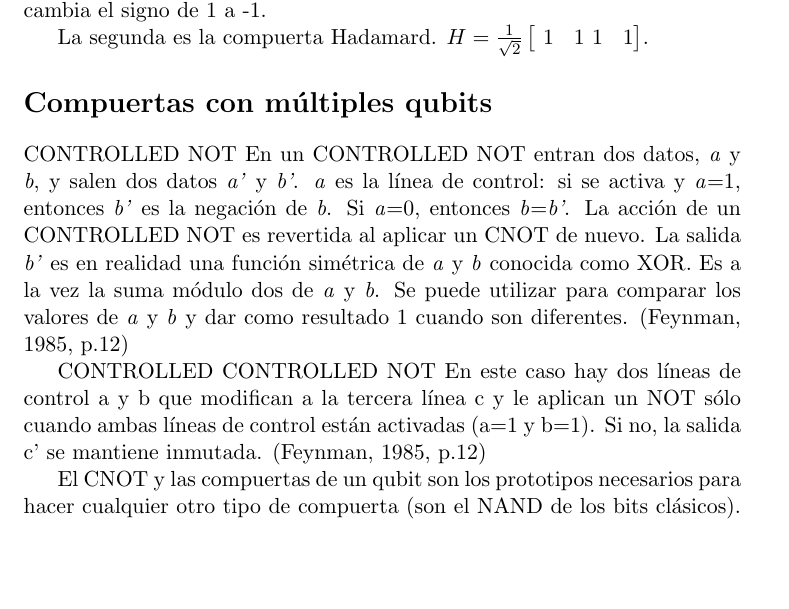
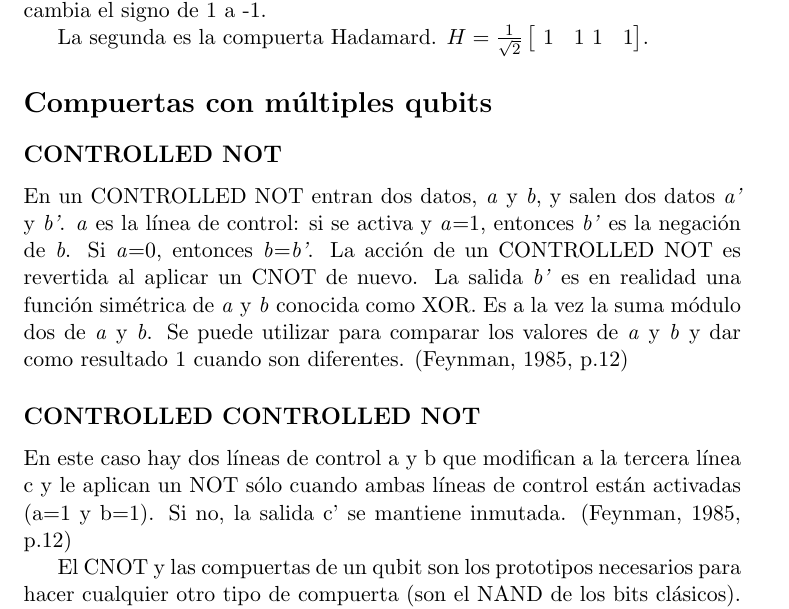
Before and after one commit to eariassoto/Investigacion, a LaTeX document (investigacion.tex): part of page 10 of 22, cut so that both start at the same text, the shorter picture padded with empty space. Compiled offline with pdfLaTeX.

Commit message:
Subsections agregadas
Le cambie los subsections en la parte de multiple qubits

```diff
--- a/investigacion.tex
+++ b/investigacion.tex
@@ -222,11 +222,11 @@ $H =  \frac{1}{\sqrt{2}}  \begin{bmatrix}
            \end{bmatrix}$.
 
 \section*{Compuertas con múltiples qubits}
- CONTROLLED NOT
+\subsection*{CONTROLLED NOT}
  En un CONTROLLED NOT entran dos datos, \textit{a} y \textit{b}, y salen dos datos \textit{a'} y \textit{b'}. \textit{a} es la línea de control: si se activa y \textit{a}=1, entonces \textit{b'} es la negación de \textit{b}. Si \textit{a}=0, entonces \textit{b}=\textit{b'}. La acción de un CONTROLLED NOT es revertida al aplicar un CNOT de nuevo.
 La salida \textit{b'} es en realidad una función simétrica de \textit{a} y \textit{b} conocida como XOR. Es a la vez la suma módulo dos de \textit{a} y \textit{b}. Se puede utilizar para comparar los valores de \textit{a} y \textit{b} y dar como resultado 1 cuando son diferentes. (Feynman, 1985, p.12)
 
-CONTROLLED CONTROLLED NOT
+\subsection*{CONTROLLED CONTROLLED NOT}
 En este caso hay dos líneas de control a y b que modifican a la tercera línea c y le aplican un NOT sólo cuando ambas líneas de control están activadas (a=1 y b=1). Si no, la salida c' se mantiene inmutada. (Feynman, 1985, p.12)
 
 El CNOT y las compuertas de un qubit son los prototipos necesarios para hacer cualquier otro tipo de compuerta (son el NAND de los bits clásicos). (Nielsen, 2010, p.22)
```
